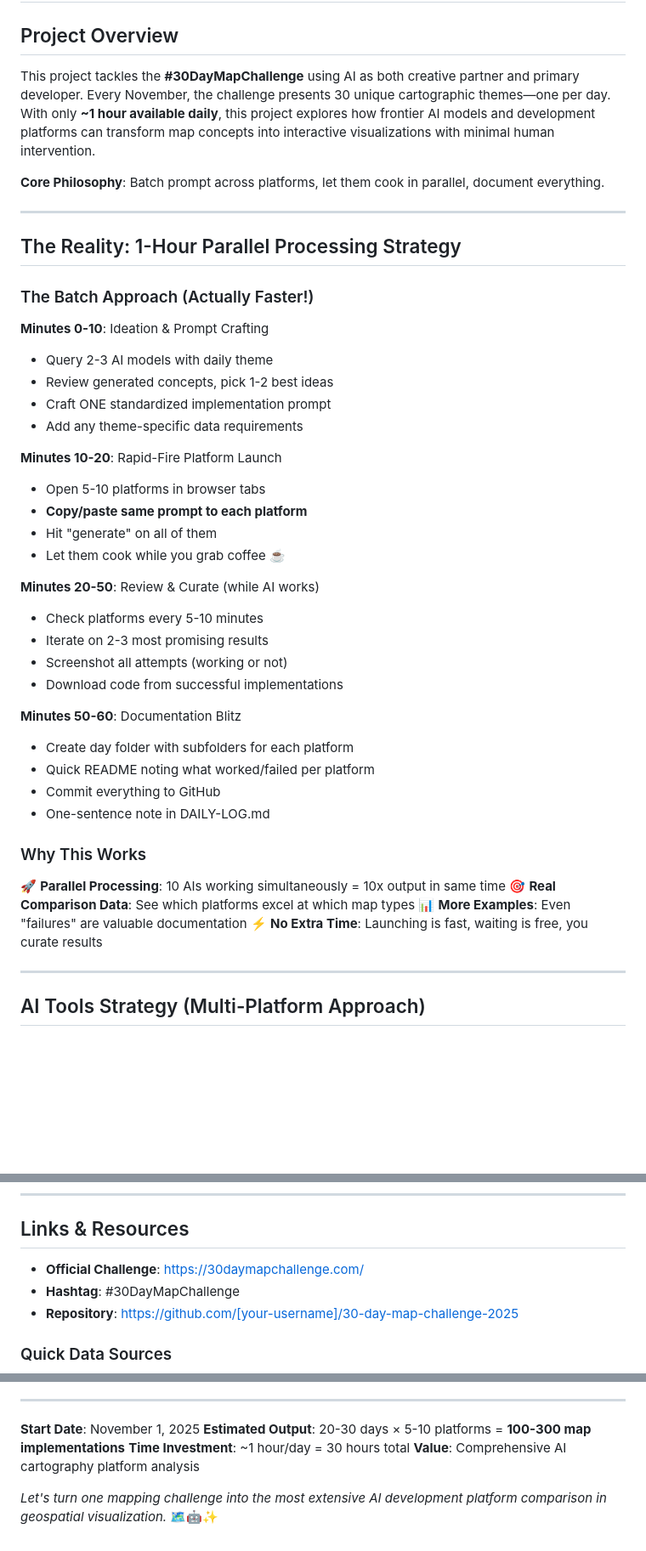
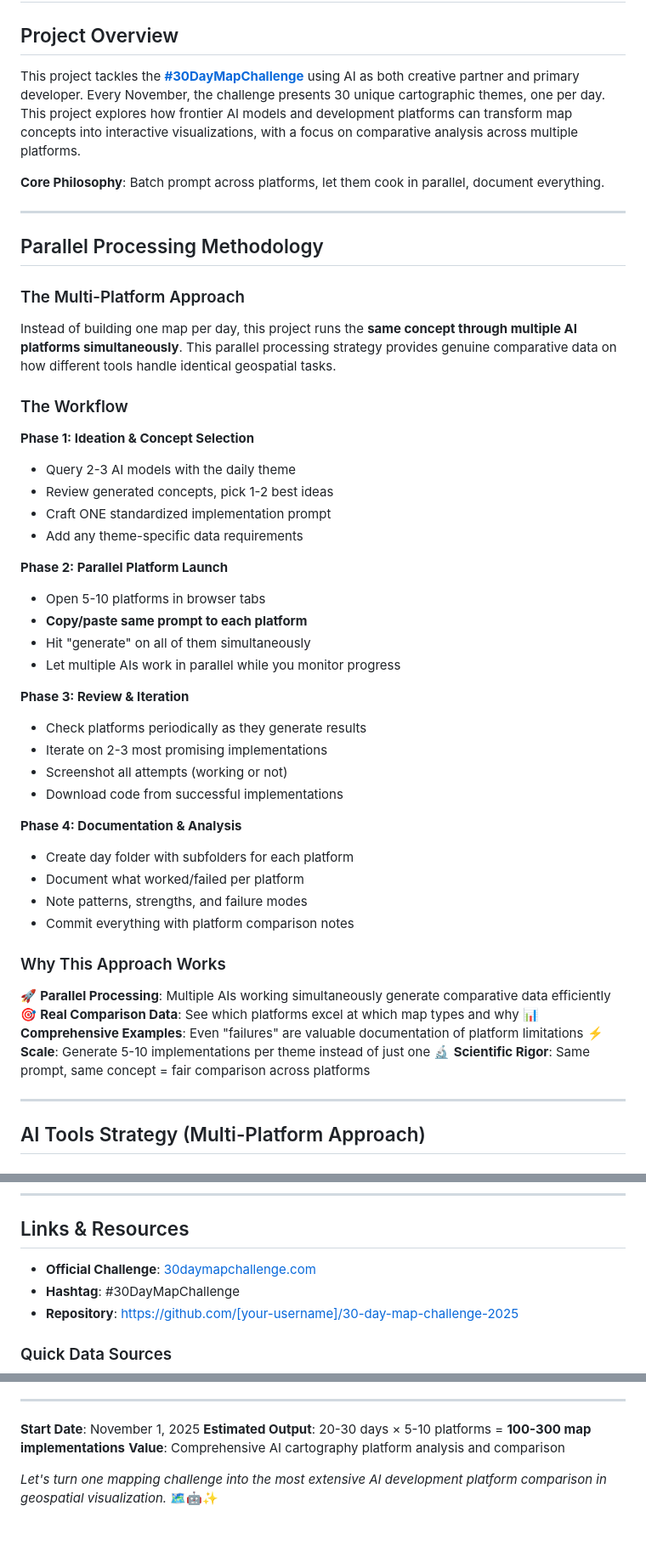
Before and after one commit to dannybauman/30-day-map-challenge-2025, a Markdown page: README.md, 3 parts joined by grey strips. Shown at 85% size. Drawn GitHub-style; blank space fills up the shorter version.

```diff
--- a/README.md
+++ b/README.md
@@ -2,46 +2,51 @@
 
 ## Project Overview
 
-This project tackles the **#30DayMapChallenge** using AI as both creative partner and primary developer. Every November, the challenge presents 30 unique cartographic themes—one per day. With only **~1 hour available daily**, this project explores how frontier AI models and development platforms can transform map concepts into interactive visualizations with minimal human intervention.
+This project tackles the **[#30DayMapChallenge](https://30daymapchallenge.com/)** using AI as both creative partner and primary developer. Every November, the challenge presents 30 unique cartographic themes, one per day. This project explores how frontier AI models and development platforms can transform map concepts into interactive visualizations, with a focus on comparative analysis across multiple platforms.
 
 **Core Philosophy**: Batch prompt across platforms, let them cook in parallel, document everything.
 
 ---
 
-## The Reality: 1-Hour Parallel Processing Strategy
+## Parallel Processing Methodology
 
-### The Batch Approach (Actually Faster!)
+### The Multi-Platform Approach
 
-**Minutes 0-10**: Ideation & Prompt Crafting
-- Query 2-3 AI models with daily theme
+Instead of building one map per day, this project runs the **same concept through multiple AI platforms simultaneously**. This parallel processing strategy provides genuine comparative data on how different tools handle identical geospatial tasks.
+
+### The Workflow
+
+**Phase 1: Ideation & Concept Selection**
+- Query 2-3 AI models with the daily theme
 - Review generated concepts, pick 1-2 best ideas
 - Craft ONE standardized implementation prompt
 - Add any theme-specific data requirements
 
-**Minutes 10-20**: Rapid-Fire Platform Launch
+**Phase 2: Parallel Platform Launch**
 - Open 5-10 platforms in browser tabs
 - **Copy/paste same prompt to each platform**
-- Hit "generate" on all of them
-- Let them cook while you grab coffee ☕
+- Hit "generate" on all of them simultaneously
+- Let multiple AIs work in parallel while you monitor progress
 
-**Minutes 20-50**: Review & Curate (while AI works)
-- Check platforms every 5-10 minutes
-- Iterate on 2-3 most promising results
+**Phase 3: Review & Iteration**
+- Check platforms periodically as they generate results
+- Iterate on 2-3 most promising implementations
 - Screenshot all attempts (working or not)
 - Download code from successful implementations
 
-**Minutes 50-60**: Documentation Blitz
+**Phase 4: Documentation & Analysis**
 - Create day folder with subfolders for each platform
-- Quick README noting what worked/failed per platform
-- Commit everything to GitHub
-- One-sentence note in DAILY-LOG.md
+- Document what worked/failed per platform
+- Note patterns, strengths, and failure modes
+- Commit everything with platform comparison notes
 
-### Why This Works
+### Why This Approach Works
 
-🚀 **Parallel Processing**: 10 AIs working simultaneously = 10x output in same time
-🎯 **Real Comparison Data**: See which platforms excel at which map types
-📊 **More Examples**: Even "failures" are valuable documentation
-⚡ **No Extra Time**: Launching is fast, waiting is free, you curate results
+🚀 **Parallel Processing**: Multiple AIs working simultaneously generate comparative data efficiently
+🎯 **Real Comparison Data**: See which platforms excel at which map types and why
+📊 **Comprehensive Examples**: Even "failures" are valuable documentation of platform limitations
+⚡ **Scale**: Generate 5-10 implementations per theme instead of just one
+🔬 **Scientific Rigor**: Same prompt, same concept = fair comparison across platforms
 
 ---
 
@@ -234,7 +235,7 @@ Per official challenge:
 
 ## Links & Resources
 
-- **Official Challenge**: https://30daymapchallenge.com/
+- **Official Challenge**: [30daymapchallenge.com](https://30daymapchallenge.com/)
 - **Hashtag**: #30DayMapChallenge
 - **Repository**: https://github.com/[your-username]/30-day-map-challenge-2025
 
@@ -262,7 +263,6 @@ This is a **comparative research project** disguised as a mapping challenge:
 
 **Start Date**: November 1, 2025
 **Estimated Output**: 20-30 days × 5-10 platforms = **100-300 map implementations**
-**Time Investment**: ~1 hour/day = 30 hours total
-**Value**: Comprehensive AI cartography platform analysis
+**Value**: Comprehensive AI cartography platform analysis and comparison
 
 *Let's turn one mapping challenge into the most extensive AI development platform comparison in geospatial visualization.* 🗺️🤖✨
```
Also changed, not shown: other parts of README.md (+21 -25 lines).
